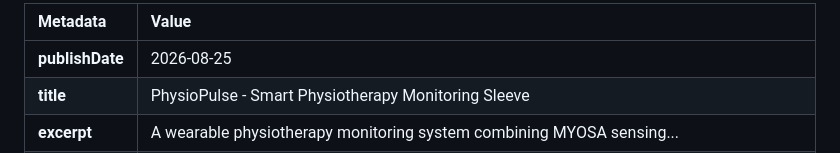
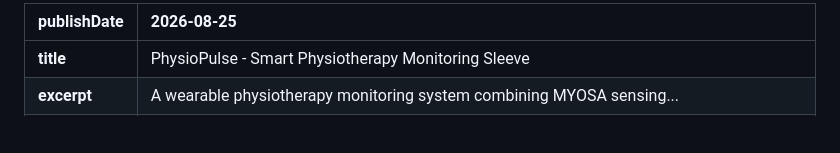
Before and after one commit to DhairyaDave08/PhysioPulse, a Markdown page: README.md, the part around the change. Rendered like a GitHub page; blank space fills up the shorter version.

Commit message:
Fix formatting in README.md table

```diff
--- a/README.md
+++ b/README.md
@@ -1,6 +1,5 @@
-| Metadata | Value |
+| **publishDate** | 2026-08-25 |
 | :--- | :--- |
-| **publishDate** | 2026-08-25 |
 | **title** | PhysioPulse - Smart Physiotherapy Monitoring Sleeve |
 | **excerpt** | A wearable physiotherapy monitoring system combining MYOSA sensing... |
 | **image** | ![PhysioPulse Cover](physiopulse-myosa-cover-image.PNG) |
```
